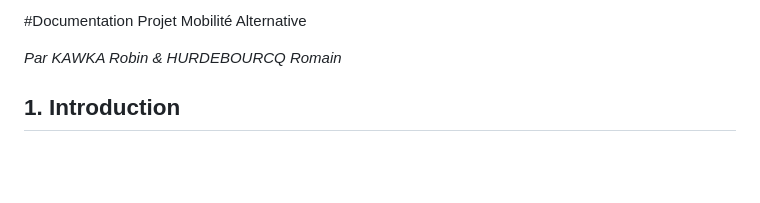
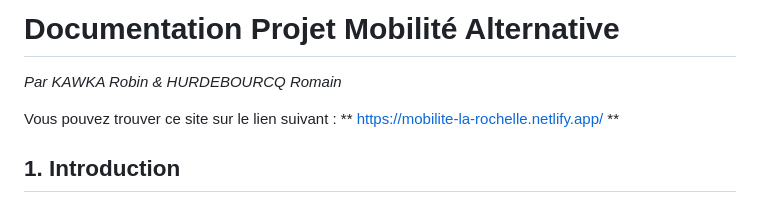
Before and after one commit to rkaawkaa/Mobilit--La-Rochelle, a Markdown page: README.md, the part around the change. Rendered like a GitHub page; blank space fills up the shorter version.

```diff
--- a/README.md
+++ b/README.md
@@ -1,6 +1,8 @@
-#Documentation Projet Mobilité Alternative
+# Documentation Projet Mobilité Alternative
 
 *Par KAWKA Robin &  HURDEBOURCQ Romain*
+
+Vous pouvez trouver ce site sur le lien suivant : ** https://mobilite-la-rochelle.netlify.app/ **
 
 ## 1. Introduction
 
```
